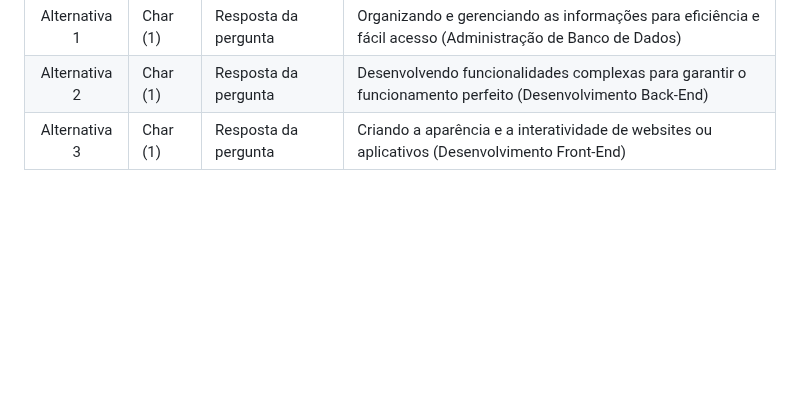
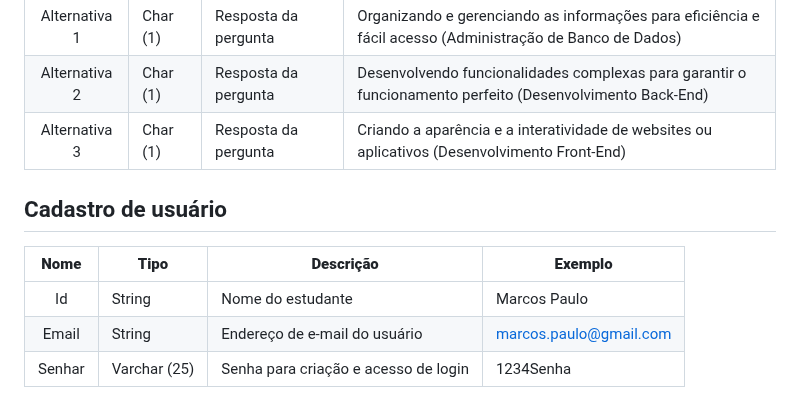
Before and after one commit to ICEI-PUC-Minas-PMV-SI/pmv-si-2024-1-pe1-t5-profissional, a Markdown page: docs/development.md, the part around the change. Rendered like a GitHub page; blank space fills up the shorter version.

```diff
--- a/docs/development.md
+++ b/docs/development.md
@@ -80,3 +80,10 @@ As tabelas que se seguem apresentam os requisitos funcionais e não-funcionais q
 | Alternativa 1     | Char (1)            | Resposta da pergunta                      | Organizando e gerenciando as informações para eficiência e fácil acesso (Administração de Banco de Dados)
 | Alternativa 2     | Char (1)            | Resposta da pergunta                      | Desenvolvendo funcionalidades complexas para garantir o funcionamento perfeito (Desenvolvimento Back-End)     |
 | Alternativa 3     | Char (1)            | Resposta da pergunta                      | Criando a aparência e a interatividade de websites ou aplicativos (Desenvolvimento Front-End)     |
+
+## Cadastro de usuário
+|  **Nome**      | **Tipo**          | **Descrição**                             | **Exemplo**                                    |
+|:--------------:|-------------------|-------------------------------------------|------------------------------------------------|
+| Id             | String  | Nome do estudante        | Marcos Paulo                                       |
+| Email         | String            | Endereço de e-mail do usuário                      | marcos.paulo@gmail.com                                 |
+| Senhar     | Varchar (25)            | Senha para criação e acesso de login                   | 1234Senha                                   |
```
